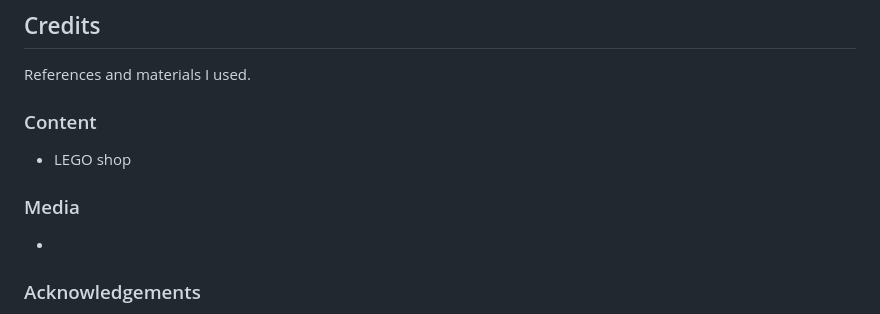
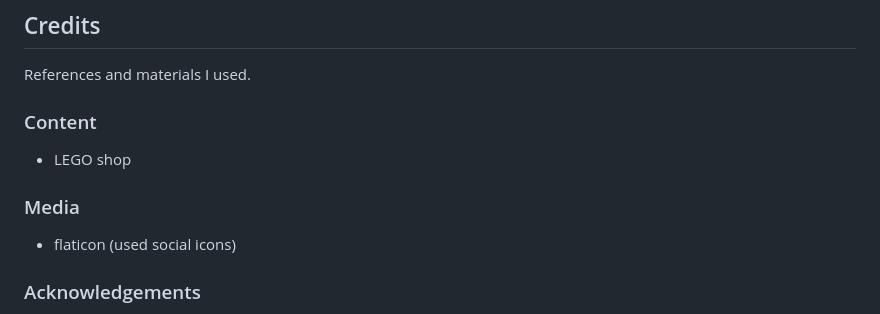
Before and after one commit to IceBucket420/IceBucket420.github.io, a Markdown page: README.md, the part around the change. Drawn GitHub-style.

```diff
--- a/README.md
+++ b/README.md
@@ -65,7 +65,7 @@ In this section, I mention all of the languages, frameworks, libraries, and any
  ### Content
   - LEGO shop
  ### Media
-  -
+  - flaticon (used social icons)
  ### Acknowledgements
   - Shopee website and app
   - Lego shop
```
